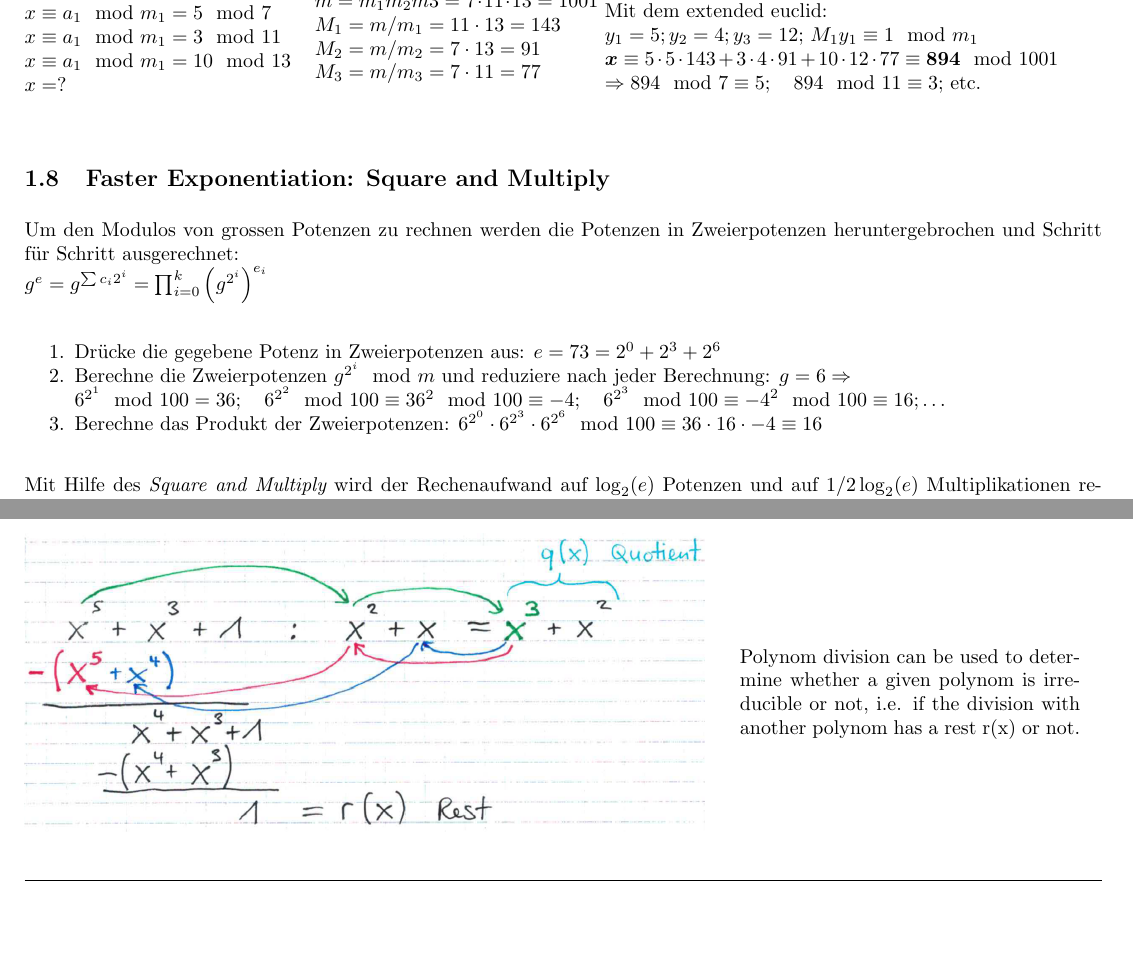
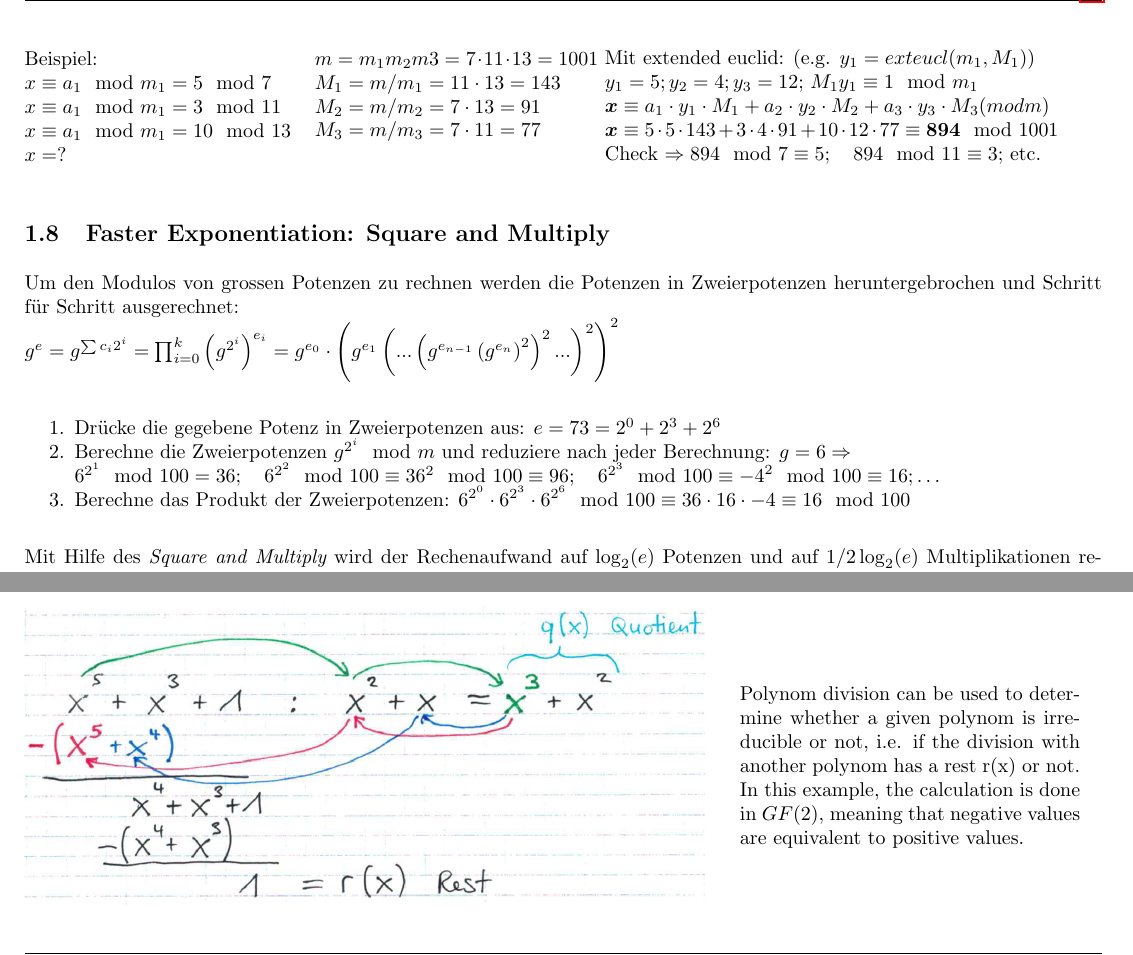
Before and after one commit to HSR-Stud/CryptCod, a LaTeX document (CryptCod.tex, which reads files/basics.tex): two parts of page 2 of 13, joined at a grey line, cut so that both start at the same text, the shorter picture padded with empty space. Compiled offline with pdfLaTeX.

Commit message:
minor changes

```diff
--- a/files/basics.tex
+++ b/files/basics.tex
@@ -87,8 +87,9 @@ $m=\displaystyle\prod_{i=1}^{n} m_i, \quad M_i=m/m_i, \quad gcd(m_i, M_i)=1, 1 \
 $y_iM_i \equiv 1 \mod m_i \to$ \tr{eucl($m_i,M_i$)}{$\{.., y_i,.. \}$}, \\
 $x=\left(\displaystyle\sum_{i=1}^{n} a_i  y_i M_i \right) \mod m=\left(\displaystyle\sum_{i=1}^{n} a_i  y_i M_i \right) \mod m_1 m_2 \ldots $
 \end{minipage}\\
-z.B.\\
+\\
 \begin{minipage}{5cm}
+Beispiel:\\
 $x\equiv a_1 \mod m_1 = 5  \mod 7$\\
 $x\equiv a_1 \mod m_1 = 3  \mod 11$\\
 $x\equiv a_1 \mod m_1 = 10 \mod 13$\\
@@ -101,20 +102,21 @@ $M_2=m/m_2=7 \cdot 13 = 91$\\
 $M_3=m/m_3=7 \cdot 11 = 77$\\
 \end{minipage}
 \begin{minipage}{8cm}
-Mit dem extended euclid: \\
+Mit extended euclid: (e.g. $y_1=exteucl(m_1,M_1)$)\\
 $y_1=5;  y_2=4; y_3=12$; $M_1 y_1 \equiv 1 \mod m_1$\\
+$\bm x\equiv a_1\cdot y_1\cdot M_1+a_2\cdot y_2\cdot M_2+a_3\cdot y_3\cdot M_3 (mod m)$\\
 $\bm x\equiv 5\cdot5\cdot143+3\cdot4\cdot91+10\cdot12\cdot77 \equiv \bm{894} \mod 1001$\\
-$\Rightarrow 894 \mod 7 \equiv 5; \quad 894 \mod 11 \equiv 3;$ etc.
+Check $\Rightarrow 894 \mod 7 \equiv 5; \quad 894 \mod 11 \equiv 3;$ etc.
 \end{minipage}
 
 \subsection{Faster Exponentiation: Square and Multiply}
 Um den Modulos von grossen Potenzen zu rechnen werden die Potenzen in Zweierpotenzen heruntergebrochen und Schritt für Schritt ausgerechnet:\\
-$g^e=g^{\sum c_i 2^i}=\prod_{i=0}^k \left(g^{2^i}\right)^{e_i}$
+$g^e=g^{\sum c_i 2^i}=\prod_{i=0}^k \left(g^{2^i}\right)^{e_i}=g^{e_0}\cdot\left(g^{e_1}\left(...\left(g^{e_{n-1}}\left(g^{e_n}\right)^2\right)^2...\right)^2\right)^2$
 \begin{aufzaehlung}
 \item Drücke die gegebene Potenz in Zweierpotenzen aus: $e=73=2^0+2^3+2^6$
 \item Berechne die Zweierpotenzen $g^{2^i} \mod m$ und reduziere nach jeder Berechnung: $g=6\Rightarrow$\\
-$6^{2^1} \mod 100 = 36;\quad 6^{2^2} \mod 100 \equiv 36^2  \mod 100 \equiv -4;\quad  6^{2^3} \mod 100 \equiv {-4}^2 \mod 100 \equiv 16; \ldots$
-\item Berechne das Produkt der Zweierpotenzen: $6^{2^0}\cdot6^{2^3}\cdot6^{2^6}\mod 100\equiv 36 \cdot 16 \cdot -4 \equiv 16$
+$6^{2^1} \mod 100 = 36;\quad 6^{2^2} \mod 100 \equiv 36^2  \mod 100 \equiv 96;\quad  6^{2^3} \mod 100 \equiv {-4}^2 \mod 100 \equiv 16; \ldots$
+\item Berechne das Produkt der Zweierpotenzen: $6^{2^0}\cdot6^{2^3}\cdot6^{2^6}\mod 100\equiv 36 \cdot 16 \cdot -4 \equiv 16\mod 100$
 \end{aufzaehlung}
 Mit Hilfe des \em Square and Multiply \em wird der Rechenaufwand auf $\log_2(e)$ Potenzen und auf $1/2 \log_2(e)$ Multiplikationen reduziert. \\
 Falls man beim Berechnen der Zweierpotenzen an die Grenzen des Rechner stösst, dann kann man die Potenz unterteilen und in zwei Schritte berechnen
@@ -164,4 +166,5 @@ Falls man beim Berechnen der Zweierpotenzen an die Grenzen des Rechner stösst,
 \end{minipage}
 \begin{minipage}{6cm}
 	Polynom division can be used to determine whether a given polynom is irreducible or not, i.e. if the division with another polynom has a rest r(x) or not.
+	In this example, the calculation is done in $GF(2)$, meaning that negative values are equivalent to positive values.
 \end{minipage}
```
